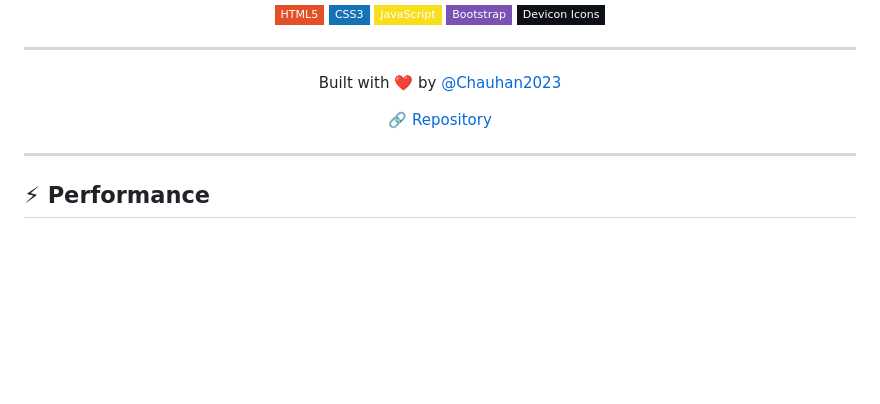
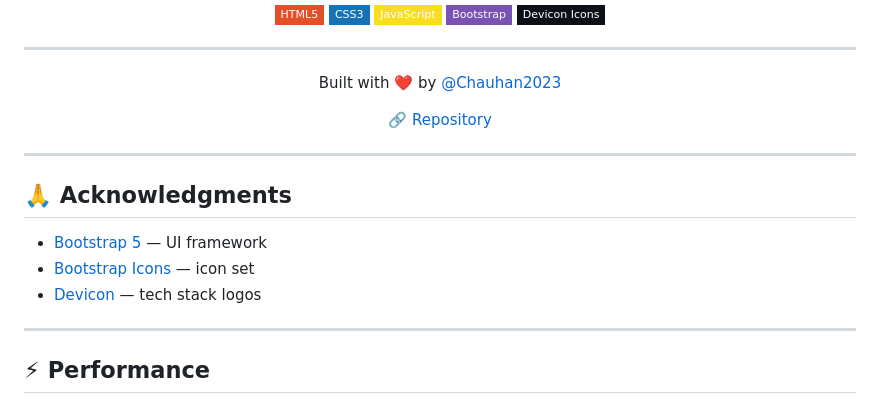
Before and after one commit to Chauhan2023/freelance-portfolio-website, a Markdown page: README.md, the part around the change. GitHub-like rendering; badges without logos; blank space fills up the shorter version.

Commit message:
readme: add acknowledgments section

```diff
--- a/README.md
+++ b/README.md
@@ -126,6 +126,14 @@ The category card & modal will auto-generate. New tech logos can be added to `te
 
 ---
 
+## 🙏 Acknowledgments
+
+- [Bootstrap 5](https://getbootstrap.com/) — UI framework
+- [Bootstrap Icons](https://icons.getbootstrap.com/) — icon set
+- [Devicon](https://devicon.dev/) — tech stack logos
+
+---
+
 ## ⚡ Performance
 
 - **No build step** — pure HTML/CSS/JS
```
